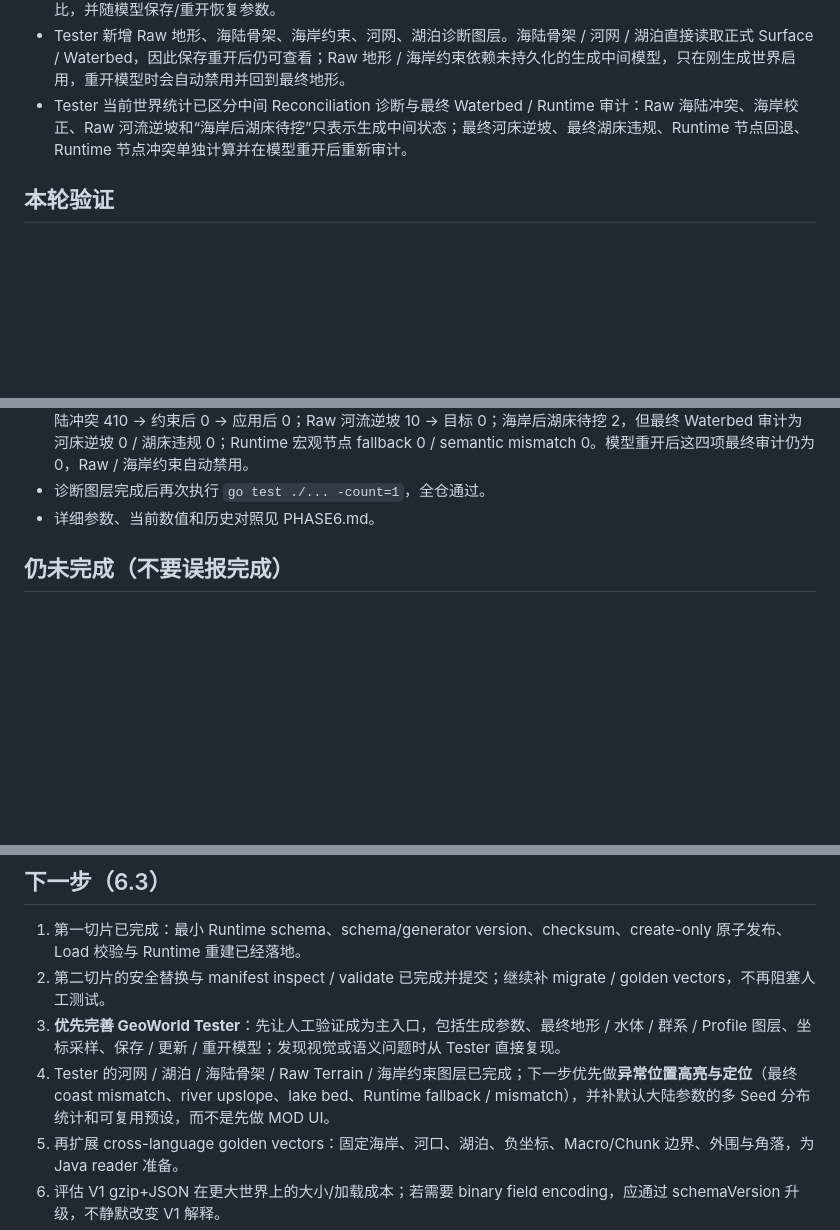
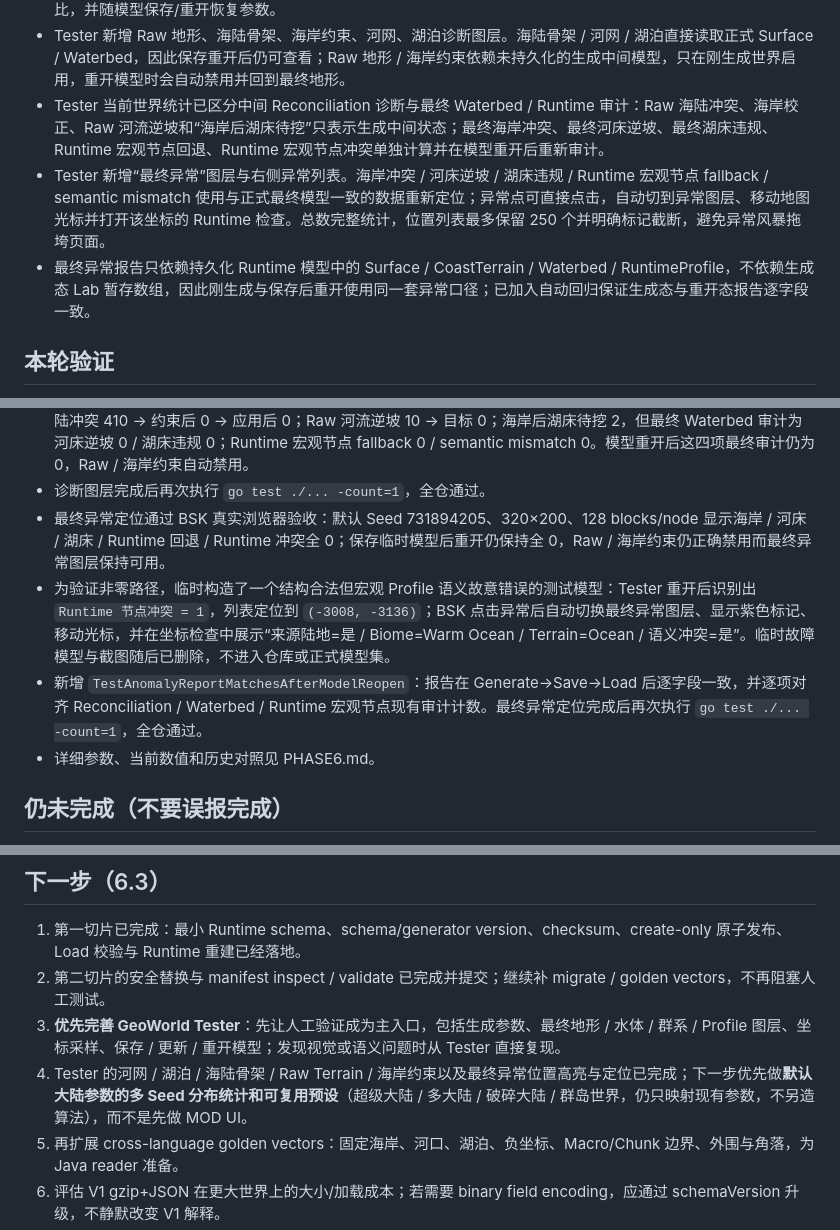
Before and after one commit to wanstu/minecraft-geo-world, a Markdown page: docs/STATUS.md, 3 parts joined by grey strips. Drawn GitHub-style; blank space fills up the shorter version.

Commit message:
docs: record anomaly localization validation

```diff
--- a/docs/STATUS.md
+++ b/docs/STATUS.md
@@ -110,7 +111,9 @@
 - Phase 1 大陆核生成已从多个高斯势能直接叠加改为独立大陆核主导，并引入 `ContinentFragmentation` / `ContinentSeparation` 两个正式 Config；默认分别为 0.35 / 0.65。
 - Tester 增加随机 Seed、大陆破碎度、大陆平均分离度；生成结果直接显示主要陆块数、全部陆块数与最大陆块占比，并随模型保存/重开恢复参数。
 - Tester 新增 Raw 地形、海陆骨架、海岸约束、河网、湖泊诊断图层。海陆骨架 / 河网 / 湖泊直接读取正式 Surface / Waterbed，因此保存重开后仍可查看；Raw 地形 / 海岸约束依赖未持久化的生成中间模型，只在刚生成世界启用，重开模型时会自动禁用并回到最终地形。
-- Tester 当前世界统计已区分中间 Reconciliation 诊断与最终 Waterbed / Runtime 审计：Raw 海陆冲突、海岸校正、Raw 河流逆坡和“海岸后湖床待挖”只表示生成中间状态；最终河床逆坡、最终湖床违规、Runtime 节点回退、Runtime 节点冲突单独计算并在模型重开后重新审计。
+- Tester 当前世界统计已区分中间 Reconciliation 诊断与最终 Waterbed / Runtime 审计：Raw 海陆冲突、海岸校正、Raw 河流逆坡和“海岸后湖床待挖”只表示生成中间状态；最终海岸冲突、最终河床逆坡、最终湖床违规、Runtime 宏观节点回退、Runtime 宏观节点冲突单独计算并在模型重开后重新审计。
+- Tester 新增“最终异常”图层与右侧异常列表。海岸冲突 / 河床逆坡 / 湖床违规 / Runtime 宏观节点 fallback / semantic mismatch 使用与正式最终模型一致的数据重新定位；异常点可直接点击，自动切到异常图层、移动地图光标并打开该坐标的 Runtime 检查。总数完整统计，位置列表最多保留 250 个并明确标记截断，避免异常风暴拖垮页面。
+- 最终异常报告只依赖持久化 Runtime 模型中的 Surface / CoastTerrain / Waterbed / RuntimeProfile，不依赖生成态 Lab 暂存数组，因此刚生成与保存后重开使用同一套异常口径；已加入自动回归保证生成态与重开态报告逐字段一致。
 
 ## 本轮验证
 - go test ./... -count=1：全部通过（包括新的连通性、负坐标、分辨率/范围、Phase 1 物理尺度和全链路回归）。
@@ -142,6 +145,9 @@
 - 基线原型引用检查：387 处本地引用，无缺失。
 - Tester 诊断图层通过 BSK 真实浏览器操作验收（不是 curl/API 替代）：生成 → 切换海陆骨架 / 河网 / 湖泊 / Raw 地形 / 海岸约束 → 保存 → 重开 → 再切持久化图层。Seed 731894205、320×200、128 blocks/node：Raw 海陆冲突 410 → 约束后 0 → 应用后 0；Raw 河流逆坡 10 → 目标 0；海岸后湖床待挖 2，但最终 Waterbed 审计为河床逆坡 0 / 湖床违规 0；Runtime 宏观节点 fallback 0 / semantic mismatch 0。模型重开后这四项最终审计仍为 0，Raw / 海岸约束自动禁用。
 - 诊断图层完成后再次执行 `go test ./... -count=1`，全仓通过。
+- 最终异常定位通过 BSK 真实浏览器验收：默认 Seed 731894205、320×200、128 blocks/node 显示海岸 / 河床 / 湖床 / Runtime 回退 / Runtime 冲突全 0；保存临时模型后重开仍保持全 0，Raw / 海岸约束仍正确禁用而最终异常图层保持可用。
+- 为验证非零路径，临时构造了一个结构合法但宏观 Profile 语义故意错误的测试模型：Tester 重开后识别出 `Runtime 节点冲突 = 1`，列表定位到 `(-3008, -3136)`；BSK 点击异常后自动切换最终异常图层、显示紫色标记、移动光标，并在坐标检查中展示“来源陆地=是 / Biome=Warm Ocean / Terrain=Ocean / 语义冲突=是”。临时故障模型与截图随后已删除，不进入仓库或正式模型集。
+- 新增 `TestAnomalyReportMatchesAfterModelReopen`：报告在 Generate→Save→Load 后逐字段一致，并逐项对齐 Reconciliation / Waterbed / Runtime 宏观节点现有审计计数。最终异常定位完成后再次执行 `go test ./... -count=1`，全仓通过。
 - 详细参数、当前数值和历史对照见 PHASE6.md。
 
 ## 仍未完成（不要误报完成）
@@ -156,7 +162,7 @@
 1. 第一切片已完成：最小 Runtime schema、schema/generator version、checksum、create-only 原子发布、Load 校验与 Runtime 重建已经落地。
 2. 第二切片的安全替换与 manifest inspect / validate 已完成并提交；继续补 migrate / golden vectors，不再阻塞人工测试。
 3. **优先完善 GeoWorld Tester**：先让人工验证成为主入口，包括生成参数、最终地形 / 水体 / 群系 / Profile 图层、坐标采样、保存 / 更新 / 重开模型；发现视觉或语义问题时从 Tester 直接复现。
-4. Tester 的河网 / 湖泊 / 海陆骨架 / Raw Terrain / 海岸约束图层已完成；下一步优先做**异常位置高亮与定位**（最终 coast mismatch、river upslope、lake bed、Runtime fallback / mismatch），并补默认大陆参数的多 Seed 分布统计和可复用预设，而不是先做 MOD UI。
+4. Tester 的河网 / 湖泊 / 海陆骨架 / Raw Terrain / 海岸约束以及最终异常位置高亮与定位已完成；下一步优先做**默认大陆参数的多 Seed 分布统计和可复用预设**（超级大陆 / 多大陆 / 破碎大陆 / 群岛世界，仍只映射现有参数，不另造算法），而不是先做 MOD UI。
 5. 再扩展 cross-language golden vectors：固定海岸、河口、湖泊、负坐标、Macro/Chunk 边界、外围与角落，为 Java reader 准备。
 6. 评估 V1 gzip+JSON 在更大世界上的大小/加载成本；若需要 binary field encoding，应通过 schemaVersion 升级，不静默改变 V1 解释。
 7. **MOD / Loader 后置**：只有当前 Tester 中的最终世界结果通过人工验收后，再进入 Go model → Java reader/sampler → 一个 Loader。
```
Also changed, not shown: other parts of docs/STATUS.md (+1 -0 lines).
